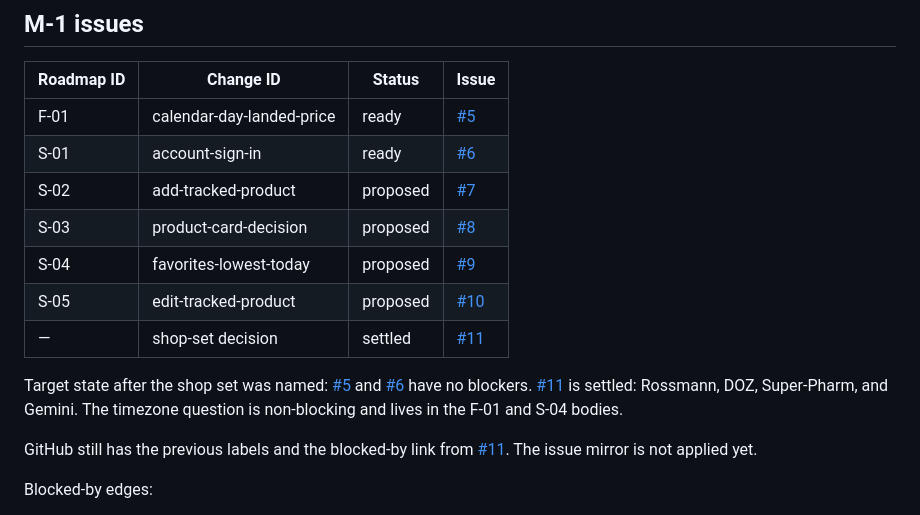
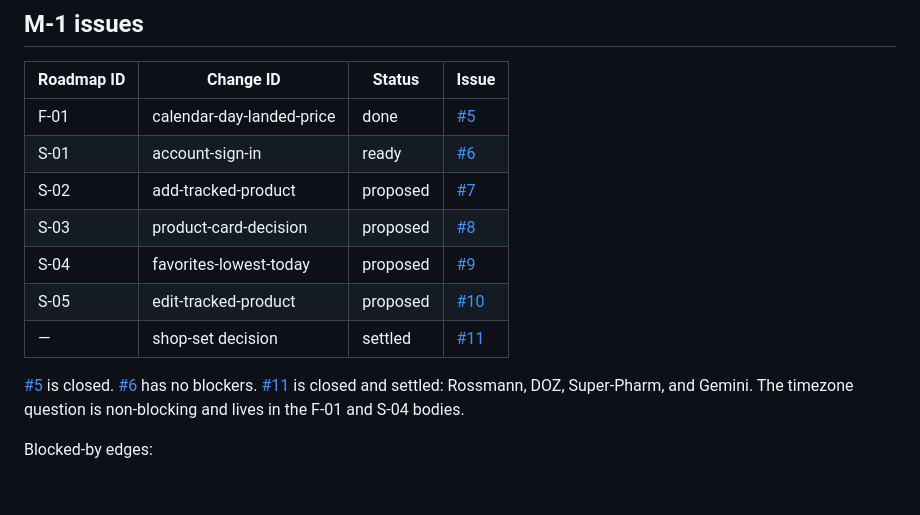
Before and after one commit to MartBur/Data-collector, a Markdown page: context/foundation/tasks-github.md, the part around one of its changes. Rendered like a GitHub page; blank space fills up the shorter version.

Commit message:
Record the GitHub issue mirror after F-01 closed and the shop set settled.
Co-authored-by: Cursor <cursoragent@cursor.com>

```diff
--- a/context/foundation/tasks-github.md
+++ b/context/foundation/tasks-github.md
@@ -47,7 +47,7 @@ Examples: `S-01: Signed-in user can sign in`, `Decision: Which shops are in the
 
 | Roadmap ID | Change ID                 | Status   | Issue |
 | ---------- | ------------------------- | -------- | ----- |
-| F-01       | calendar-day-landed-price | ready    | [#5](https://github.com/MartBur/Data-collector/issues/5) |
+| F-01       | calendar-day-landed-price | done     | [#5](https://github.com/MartBur/Data-collector/issues/5) |
 | S-01       | account-sign-in           | ready    | [#6](https://github.com/MartBur/Data-collector/issues/6) |
 | S-02       | add-tracked-product       | proposed | [#7](https://github.com/MartBur/Data-collector/issues/7) |
 | S-03       | product-card-decision     | proposed | [#8](https://github.com/MartBur/Data-collector/issues/8) |
@@ -55,9 +55,7 @@ Examples: `S-01: Signed-in user can sign in`, `Decision: Which shops are in the
 | S-05       | edit-tracked-product      | proposed | [#10](https://github.com/MartBur/Data-collector/issues/10) |
 | —          | shop-set decision         | settled  | [#11](https://github.com/MartBur/Data-collector/issues/11) |
 
-Target state after the shop set was named: [#5](https://github.com/MartBur/Data-collector/issues/5) and [#6](https://github.com/MartBur/Data-collector/issues/6) have no blockers. [#11](https://github.com/MartBur/Data-collector/issues/11) is settled: Rossmann, DOZ, Super-Pharm, and Gemini. The timezone question is non-blocking and lives in the F-01 and S-04 bodies.
-
-GitHub still has the previous labels and the blocked-by link from [#11](https://github.com/MartBur/Data-collector/issues/11). The issue mirror is not applied yet.
+[#5](https://github.com/MartBur/Data-collector/issues/5) is closed. [#6](https://github.com/MartBur/Data-collector/issues/6) has no blockers. [#11](https://github.com/MartBur/Data-collector/issues/11) is closed and settled: Rossmann, DOZ, Super-Pharm, and Gemini. The timezone question is non-blocking and lives in the F-01 and S-04 bodies.
 
 Blocked-by edges:
 
```
Also changed, not shown: other parts of context/foundation/tasks-github.md (+1 -1 lines).
